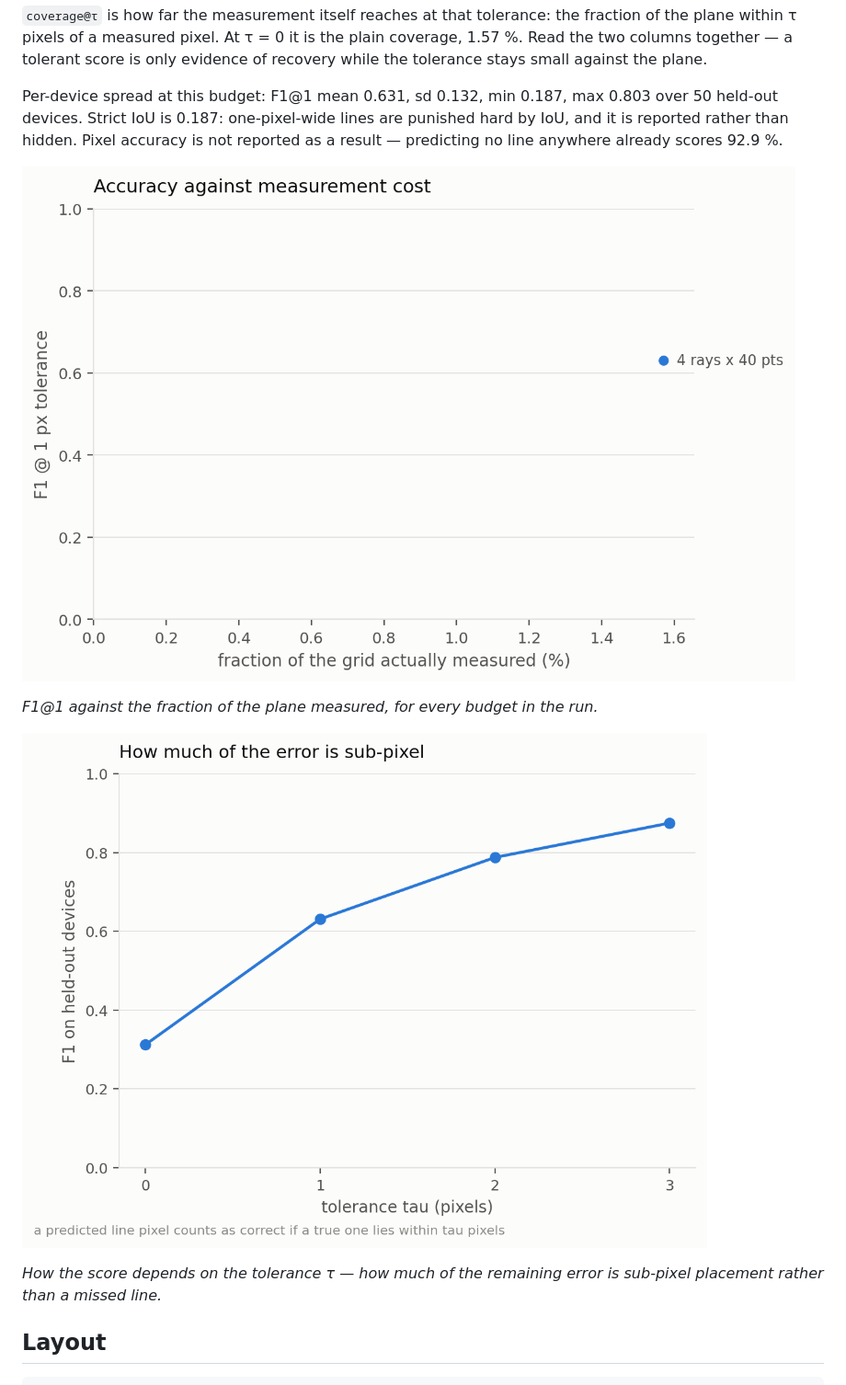
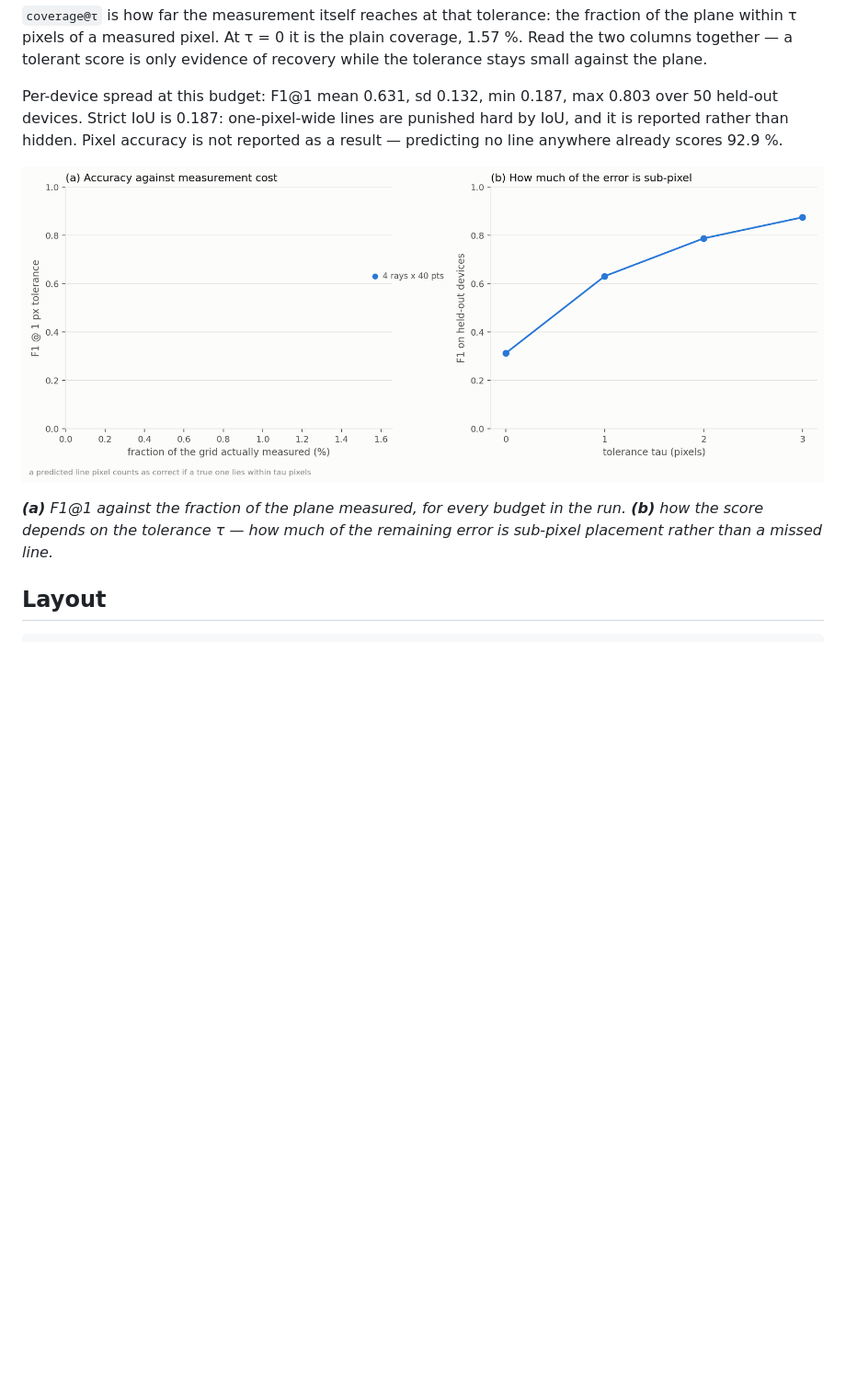
Before and after one commit to Ehsan-Japan/probabilistic-csd-reconstruction, a Markdown page: README.md, the part around the change. Shown at 92% size. GitHub-like rendering; pictures changed too: docs/figures/f1_cost_and_tolerance.png (added), docs/figures/f1_vs_coverage.png (deleted), docs/figures/f1_vs_tolerance.png (deleted); blank space fills up the shorter version.

```diff
--- a/README.md
+++ b/README.md
@@ -97,13 +97,9 @@ The threshold is not 0.5 and is not tuned on the test devices: it is chosen on a
 
 Per-device spread at this budget: F1@1 mean 0.631, sd 0.132, min 0.187, max 0.803 over 50 held-out devices. Strict IoU is 0.187: one-pixel-wide lines are punished hard by IoU, and it is reported rather than hidden. Pixel accuracy is not reported as a result — predicting no line anywhere already scores 92.9 %.
 
-![F1@1 against the fraction of the plane measured, for every budget in the run.](docs/figures/f1_vs_coverage.png)
+![**(a)** F1@1 against the fraction of the plane measured, for every budget in the run. **(b)** how the score depends on the tolerance &tau; — how much of the remaining error is sub-pixel placement rather than a missed line.](docs/figures/f1_cost_and_tolerance.png)
 
-*F1@1 against the fraction of the plane measured, for every budget in the run.*
-
-![How the score depends on the tolerance &tau; — how much of the remaining error is sub-pixel placement rather than a missed line.](docs/figures/f1_vs_tolerance.png)
-
-*How the score depends on the tolerance &tau; — how much of the remaining error is sub-pixel placement rather than a missed line.*
+***(a)** F1@1 against the fraction of the plane measured, for every budget in the run. **(b)** how the score depends on the tolerance &tau; — how much of the remaining error is sub-pixel placement rather than a missed line.*
 
 <!-- RESULTS:END -->
 
```
Also changed, not shown: 2 other files.
